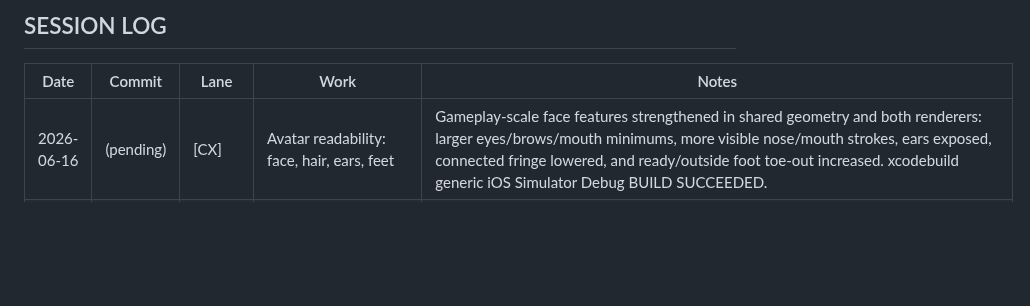
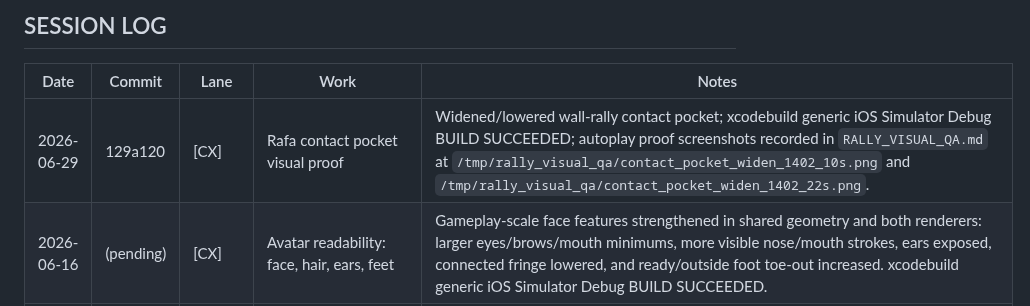
Before and after one commit to marcelozap/Rally, a Markdown page: RALLY_PROGRESS.md, the part around one of its changes. Drawn GitHub-style; blank space fills up the shorter version.

Commit message:
[CX] Log Rafa visual proof in progress ledger

```diff
--- a/RALLY_PROGRESS.md
+++ b/RALLY_PROGRESS.md
@@ -10,6 +10,7 @@ Governing priority: RALLY_NORTH_STAR.md > CLAUDE_CODE_PARALLEL_PLAN.md > RALLY_O
 
 | Date       | Commit     | Lane | Work                              | Notes                                           |
 |------------|------------|------|-----------------------------------|-------------------------------------------------|
+| 2026-06-29 | 129a120    | [CX] | Rafa contact pocket visual proof | Widened/lowered wall-rally contact pocket; xcodebuild generic iOS Simulator Debug BUILD SUCCEEDED; autoplay proof screenshots recorded in `RALLY_VISUAL_QA.md` at `/tmp/rally_visual_qa/contact_pocket_widen_1402_10s.png` and `/tmp/rally_visual_qa/contact_pocket_widen_1402_22s.png`. |
 | 2026-06-16 | (pending)  | [CX] | Avatar readability: face, hair, ears, feet | Gameplay-scale face features strengthened in shared geometry and both renderers: larger eyes/brows/mouth minimums, more visible nose/mouth strokes, ears exposed, connected fringe lowered, and ready/outside foot toe-out increased. xcodebuild generic iOS Simulator Debug BUILD SUCCEEDED. |
 | 2026-06-16 | (pending)  | [CC] | RallyTab rename + wall-rally test coverage | `RallyTab.journal` → `.world` (ContentView.swift) to match the actual "World" tab label/icon (Courts map) — was naming debt from T7 golden-file routing, confirmed single-file blast radius via grep before renaming. Added `RallyTests/WallRallyEscalationTests.swift`: full coverage of `Tunables.wallSpeedTier`/`wallSpeedScalar`/`wallTimingScalar` (tier boundaries, monotonic taper, openingBoost confined to tier 0 only). Surveyed `RallySyncCoordinator`/`RallySyncTriggers`/`RemoteTunables`/`RallyAPIClient` for live-ops risk — found one real bug (see BLOCKED/NOTES), did not touch it. Files: `Rally/App/ContentView.swift`, `RallyTests/WallRallyEscalationTests.swift` (new), `RALLY_PROGRESS.md`. BUILD NOT RUN, TESTS NOT RUN — no Xcode/simulator in this sandbox. |
 | 2026-06-16 | d355b86    | [CX] | Timing taper + multiplier banners  | wallTimingScalar tapers with combo tier (1.78→1.62→1.44→1.26→1.10→0.96) matching speed ramp so tier-5 is genuinely harder. wallStreakLabel punched on each hit (comboLabel hidden in wall mode). ×2/×3 multiplier-bump banners (gold→platinum) when combo/5 steps up and no speed-tier fires same hit. xcodebuild generic iOS Simulator Debug BUILD SUCCEEDED. |
```
Also changed, not shown: other parts of RALLY_PROGRESS.md (+1 -1 lines).
